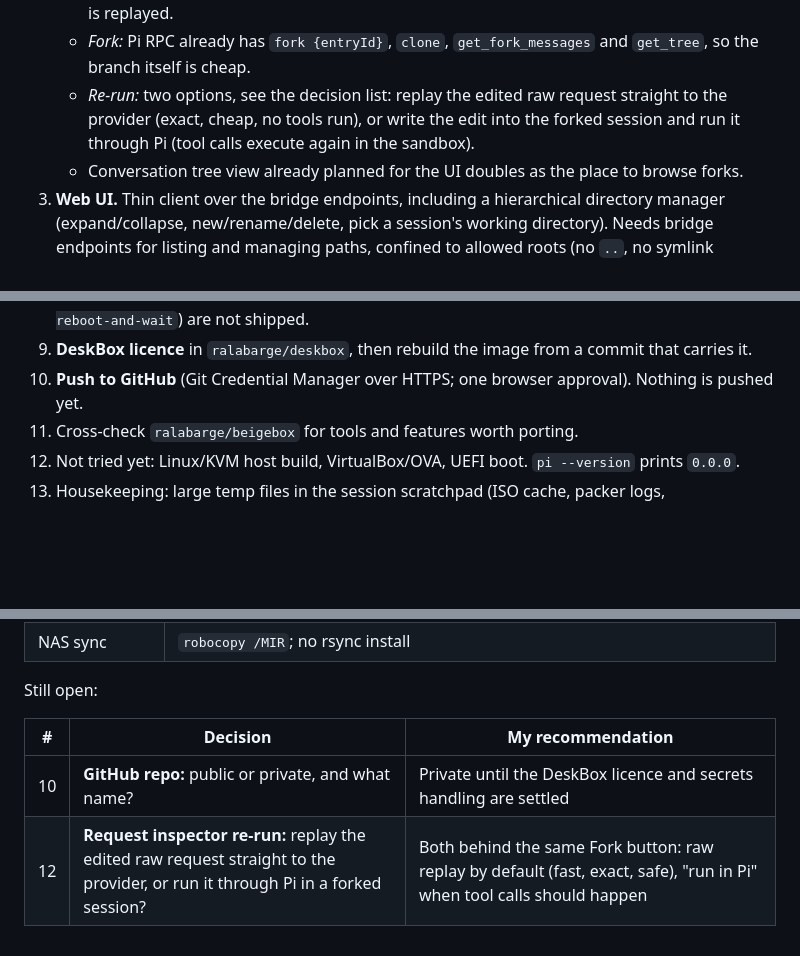
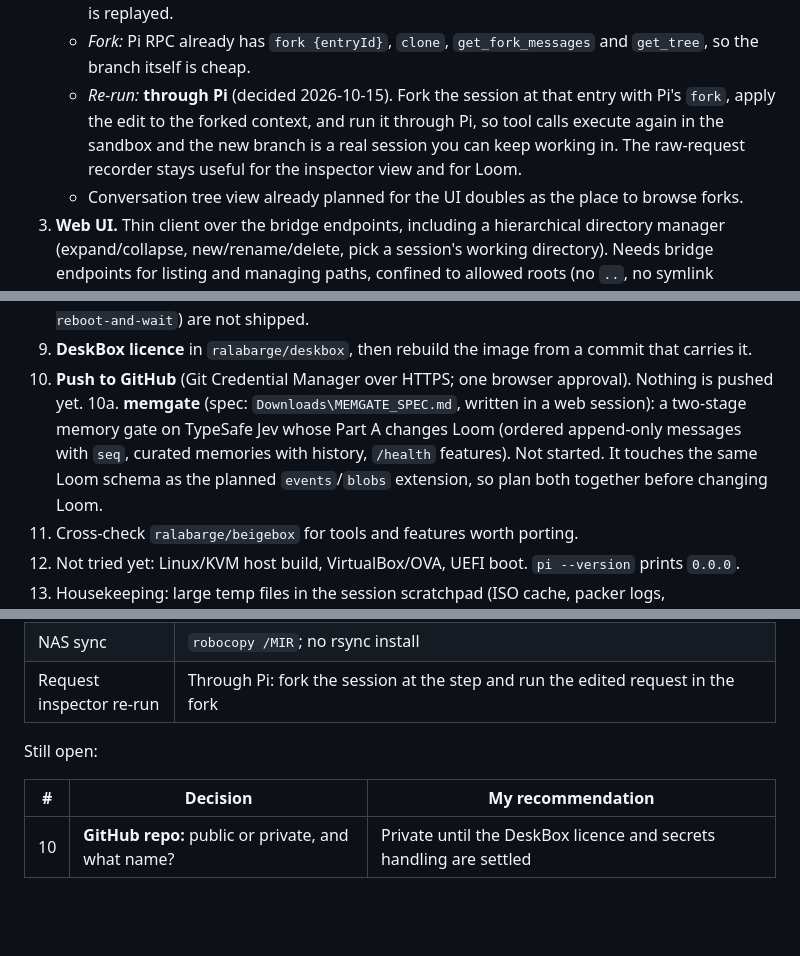
Before and after one commit to RALaBarge/enclave, a Markdown page: TODO.md, 3 parts joined by grey strips. GitHub-like rendering; blank space fills up the shorter version.

Commit message:
TODO: request-inspector replay goes through Pi; note the memgate spec
Co-Authored-By: Claude Sonnet 5.5 <noreply@anthropic.com>

```diff
--- a/TODO.md
+++ b/TODO.md
@@ -33,8 +33,9 @@ Last updated 2026-10-15. `main` is the last settled state; work happens on short
      Match each request to its reply by order and a per-turn id. Redact `Authorization` and other secret headers in anything the UI
      sees; the real key stays server-side and is added when a request is replayed.
    - *Fork:* Pi RPC already has `fork {entryId}`, `clone`, `get_fork_messages` and `get_tree`, so the branch itself is cheap.
-   - *Re-run:* two options, see the decision list: replay the edited raw request straight to the provider (exact, cheap, no tools
-     run), or write the edit into the forked session and run it through Pi (tool calls execute again in the sandbox).
+   - *Re-run:* **through Pi** (decided 2026-10-15). Fork the session at that entry with Pi's `fork`, apply the edit to the forked
+     context, and run it through Pi, so tool calls execute again in the sandbox and the new branch is a real session you can keep
+     working in. The raw-request recorder stays useful for the inspector view and for Loom.
    - Conversation tree view already planned for the UI doubles as the place to browse forks.
 3. **Web UI.** Thin client over the bridge endpoints, including a hierarchical directory manager (expand/collapse, new/rename/delete,
    pick a session's working directory). Needs bridge endpoints for listing and managing paths, confined to allowed roots (no `..`, no symlink escapes).
@@ -45,6 +46,9 @@ Last updated 2026-10-15. `main` is the last settled state; work happens on short
 8. **Reset hooks:** per-run reset (`SBX_RESET_CMD`), and the full-mode ones (`sbx-vm-revert`, `sbx-reboot-and-wait`) are not shipped.
 9. **DeskBox licence** in `ralabarge/deskbox`, then rebuild the image from a commit that carries it.
 10. **Push to GitHub** (Git Credential Manager over HTTPS; one browser approval). Nothing is pushed yet.
+10a. **memgate** (spec: `Downloads\MEMGATE_SPEC.md`, written in a web session): a two-stage memory gate on TypeSafe Jev whose Part A changes Loom
+    (ordered append-only messages with `seq`, curated memories with history, `/health` features). Not started. It touches the same Loom schema
+    as the planned `events`/`blobs` extension, so plan both together before changing Loom.
 11. Cross-check `ralabarge/beigebox` for tools and features worth porting.
 12. Not tried yet: Linux/KVM host build, VirtualBox/OVA, UEFI boot. `pi --version` prints `0.0.0`.
 13. Housekeeping: large temp files in the session scratchpad (ISO cache, packer logs, installed.qcow2).
@@ -65,10 +69,10 @@ Made (2026-10-15):
 | Lite mode | Tabled |
 | DeskBox licence | Apache-2.0 (this repo already is) |
 | NAS sync | `robocopy /MIR`; no rsync install |
+| Request inspector re-run | Through Pi: fork the session at the step and run the edited request in the fork |
 
 Still open:
 
 | # | Decision | My recommendation |
 |---|---|---|
 | 10 | **GitHub repo:** public or private, and what name? | Private until the DeskBox licence and secrets handling are settled |
-| 12 | **Request inspector re-run:** replay the edited raw request straight to the provider, or run it through Pi in a forked session? | Both behind the same Fork button: raw replay by default (fast, exact, safe), "run in Pi" when tool calls should happen |
```
